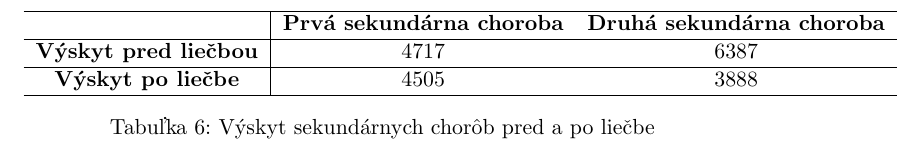
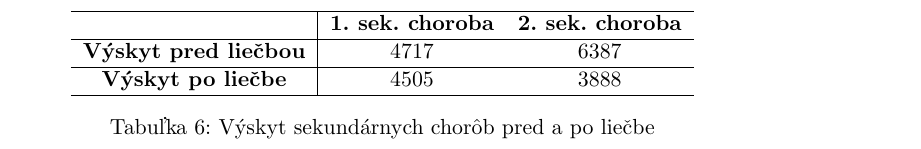
Before and after one commit to PeterSchmiedt/LIu1, a LaTeX document (text/LI01.tex, which reads text/S02SpracuvavaneData.tex): part of page 6 of 9 before the commit and part of page 6 of 10 after it, cut at the place of the change. Compiled offline with pdfLaTeX.

```diff
--- a/text/S02SpracuvavaneData.tex
+++ b/text/S02SpracuvavaneData.tex
@@ -110,11 +110,11 @@
 
 V tabuľke \ref{tab:sekundarne} pozorujeme pridružené sekundárne choroby pred a po liečbe daným typom lieku.
 
-\begin{table}[!h]
+\begin{table}[h!]
 \centering
 \begin{tabular}{c|cc}
 \hline
-                             & \textbf{Prvá sekundárna choroba} & \textbf{Druhá sekundárna choroba} \\ \hline
+                             & \textbf{1. sek. choroba} & \textbf{2. sek. choroba} \\ \hline
 \textbf{Výskyt pred liečbou} & 4717                             & 6387                              \\ \hline
 \textbf{Výskyt po liečbe}    & 4505                             & 3888                              \\ \hline
 \end{tabular}
```
Also changed, not shown: text/A01TabulkaIDLiekov.tex (added, +1 -0 lines), text/LI01.tex (+3 -0 lines), text/LI01.pdf, text/S02SpracuvavaneData.tex (4 more changed lines), 5 other files.
